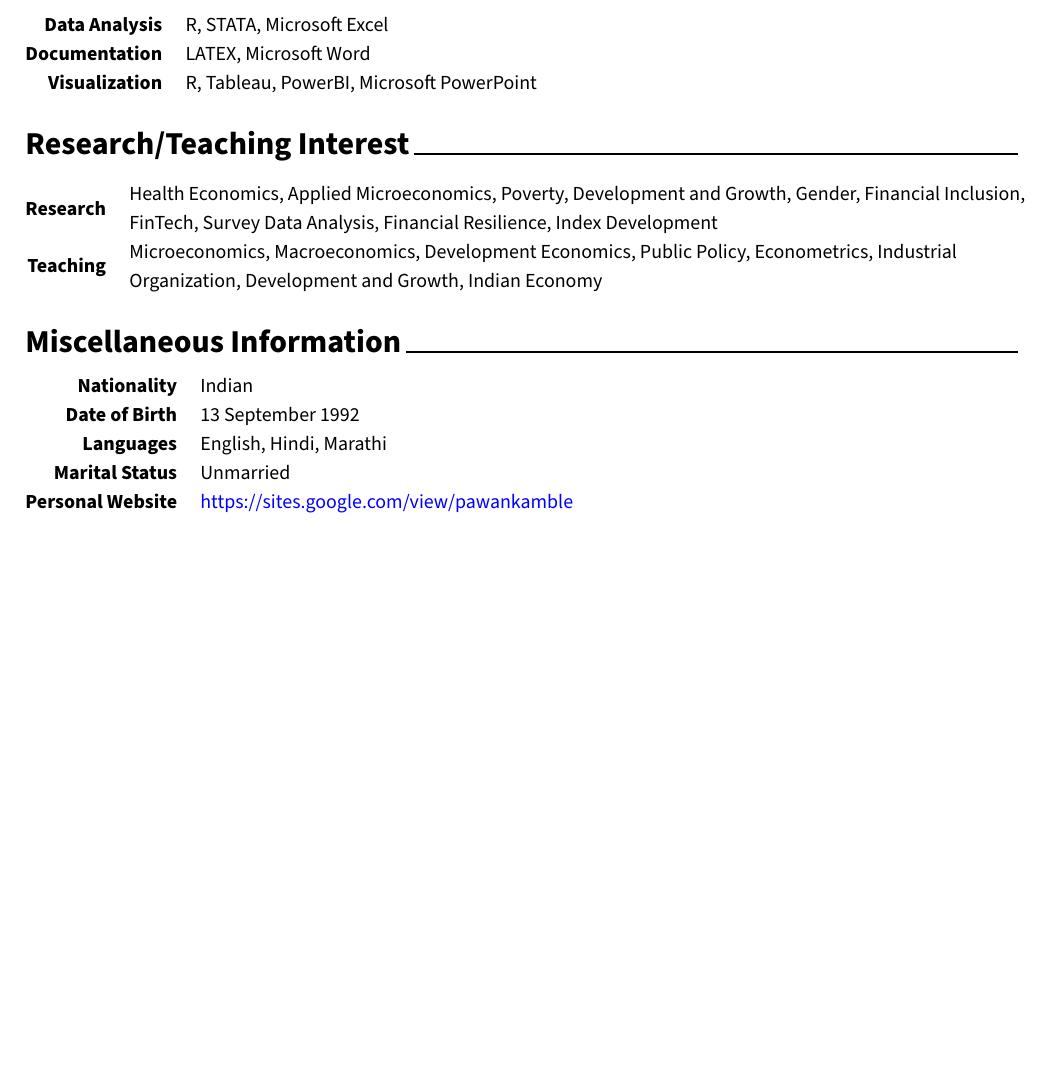
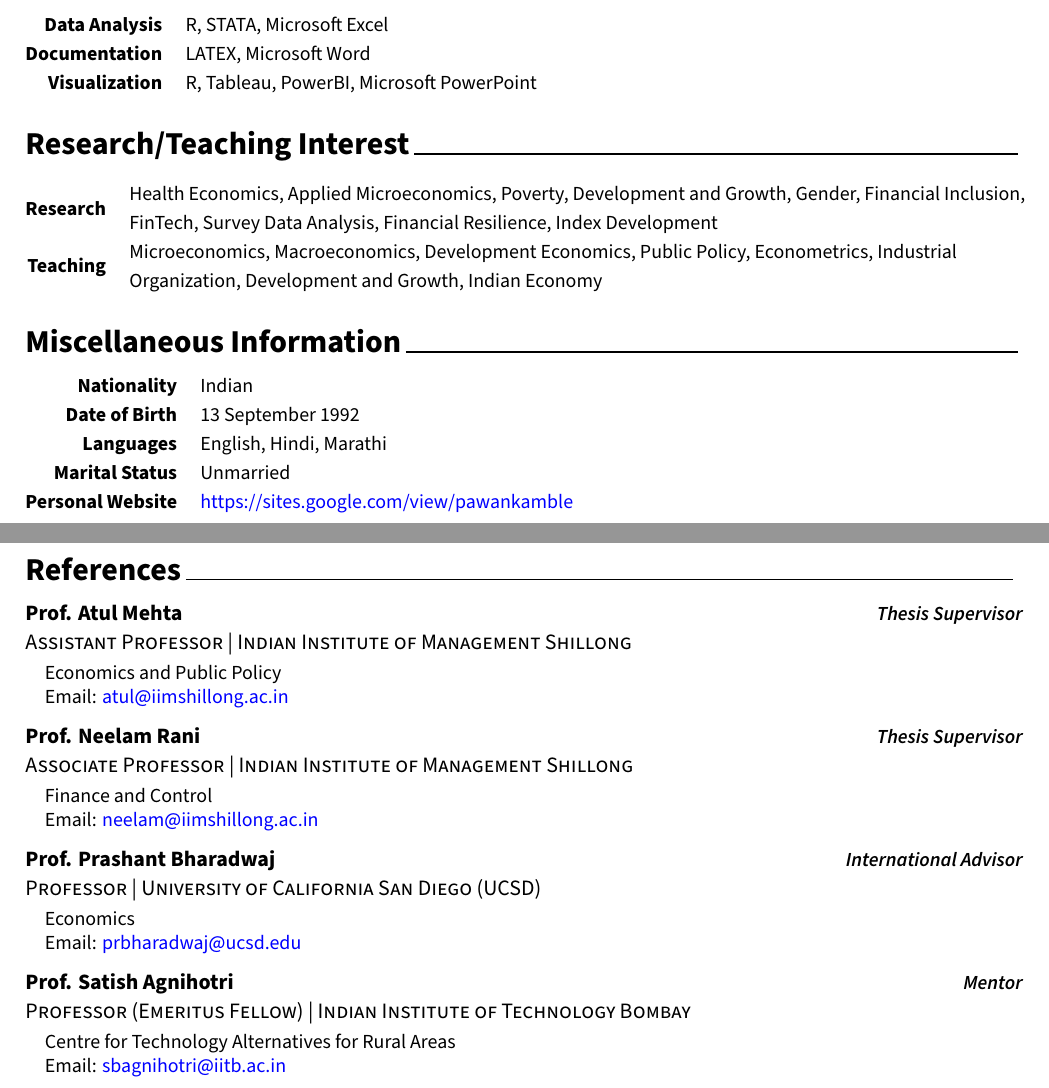
Before and after one commit to pawankb13/resume, a LaTeX CV (latex_resume/resume.tex, which reads latex_resume/cv-sections/references.tex): part of page 4 of 4 before the commit and two parts of pages 4 and 5 of 5 after it, the two joined at a grey line, cut so that both start at the same text, the shorter picture padded with empty space. The pictures show the PDF file latex_resume/resume.pdf that the author committed with the source.

Commit message:
Updated 20-10-2024

```diff
--- a/latex_resume/cv-sections/references.tex
+++ b/latex_resume/cv-sections/references.tex
@@ -15 +10,4 @@
 \cventry
+{Assistant Professor | Indian Institute of Management Shillong} % Role/Affilation
+{Prof. Atul Mehta}
+{\textbf{Thesis Supervisor}} % Locationhttps://www.overleaf.com/project/62e7f2be7c9e6bf410fb1377
@@ -21 +16,3 @@
 \begin{cvitems}
+\item[] Economics and Public Policy
+\item[] Email: \href{mailto: atul@iimshillong.ac.in}{\color{blue}atul@iimshillong.ac.in}
@@ -28 +22,4 @@ Email:{\href{neelam@iimshillong.ac.in}{\space\color{blue}neelam@iimshillong.ac.i
 \cventry
+{Associate Professor | Indian Institute of Management Shillong} % Role/Affilation
+{Prof. Neelam Rani}
+{\textbf{Thesis Supervisor}} % Locationhttps://www.overleaf.com/project/62e7f2be7c9e6bf410fb1377
@@ -37,2 +30,8 @@ Email:{\href{atul@iimshillong.ac.in}{\space\color{blue}atul@iimshillong.ac.in}}}
+\item[] Email: \href{mailto: neelam@iimshillong.ac.in}{\color{blue}neelam@iimshillong.ac.in}
 \end{cvitems}
 }
+
+\cventry
+{Professor | University of California San Diego (UCSD)} % Role/Affilation
+{Prof. Prashant Bharadwaj}
+{\textbf{International Advisor}} % Locationhttps://www.overleaf.com/project/62e7f2be7c9e6bf410fb1377
@@ -38,0 +41,9 @@ Email:{\href{atul@iimshillong.ac.in}{\space\color{blue}atul@iimshillong.ac.in}}}
+\item[] Economics
+\item[] Email: \href{mailto: prbharadwaj@ucsd.edu}{\color{blue} prbharadwaj@ucsd.edu}
+\end{cvitems}
+}
+
+\cventry
+{Professor (Emeritus Fellow) | Indian Institute of Technology Bombay} % Role/Affilation
+{Prof. Satish Agnihotri}
+{\textbf{Mentor}} % Locationhttps://www.overleaf.com/project/62e7f2be7c9e6bf410fb1377
@@ -39 +53,6 @@ Email:{\href{atul@iimshillong.ac.in}{\space\color{blue}atul@iimshillong.ac.in}}}
+\item[] Centre for Technology Alternatives for Rural Areas
+\item[] Email: \href{mailto: sbagnihotri@iitb.ac.in}{\color{blue} sbagnihotri@iitb.ac.in}
+\end{cvitems}
+}
+
 \end{cventries}
```
Also changed, not shown: latex_resume/resume.tex (+2 -0 lines), latex_resume/resume.pdf, latex_resume/cv-sections/references.tex (27 more changed lines), 3 other files.
